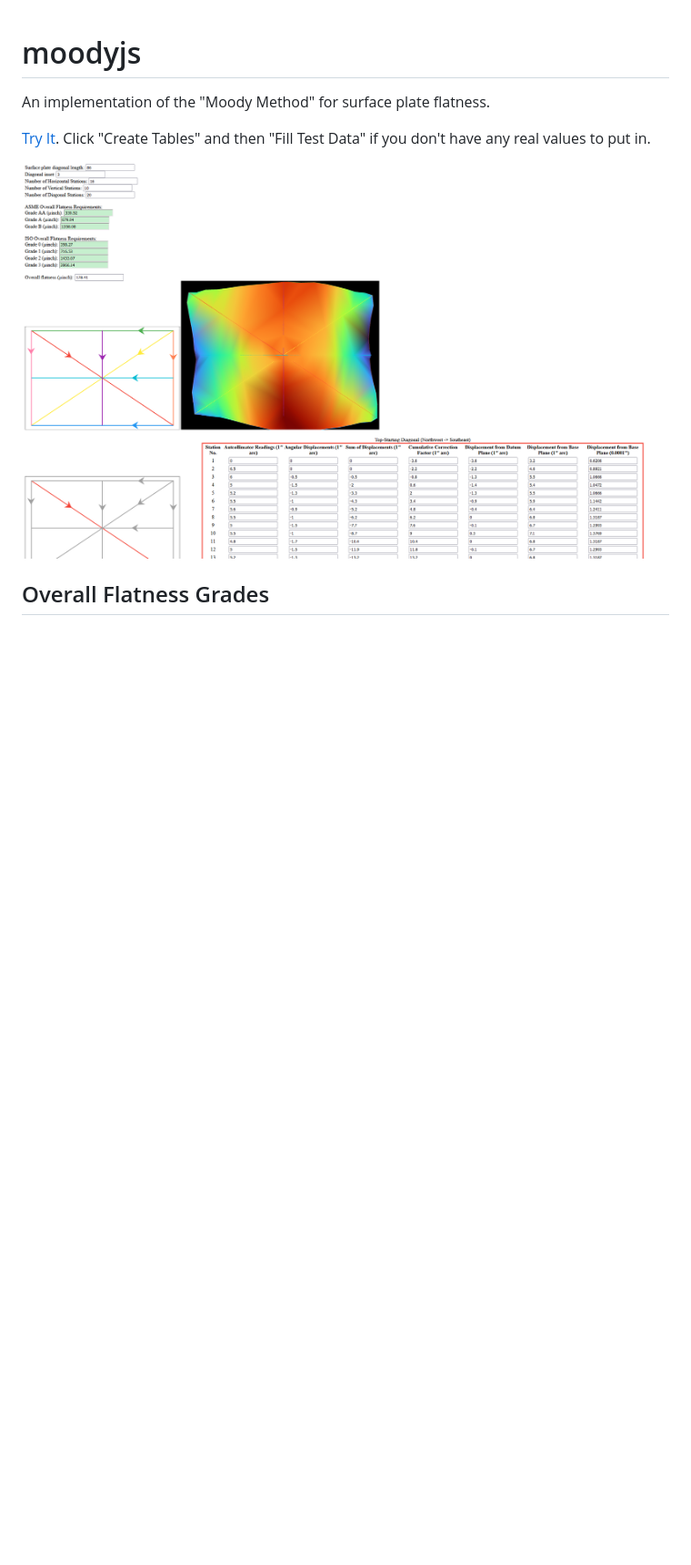
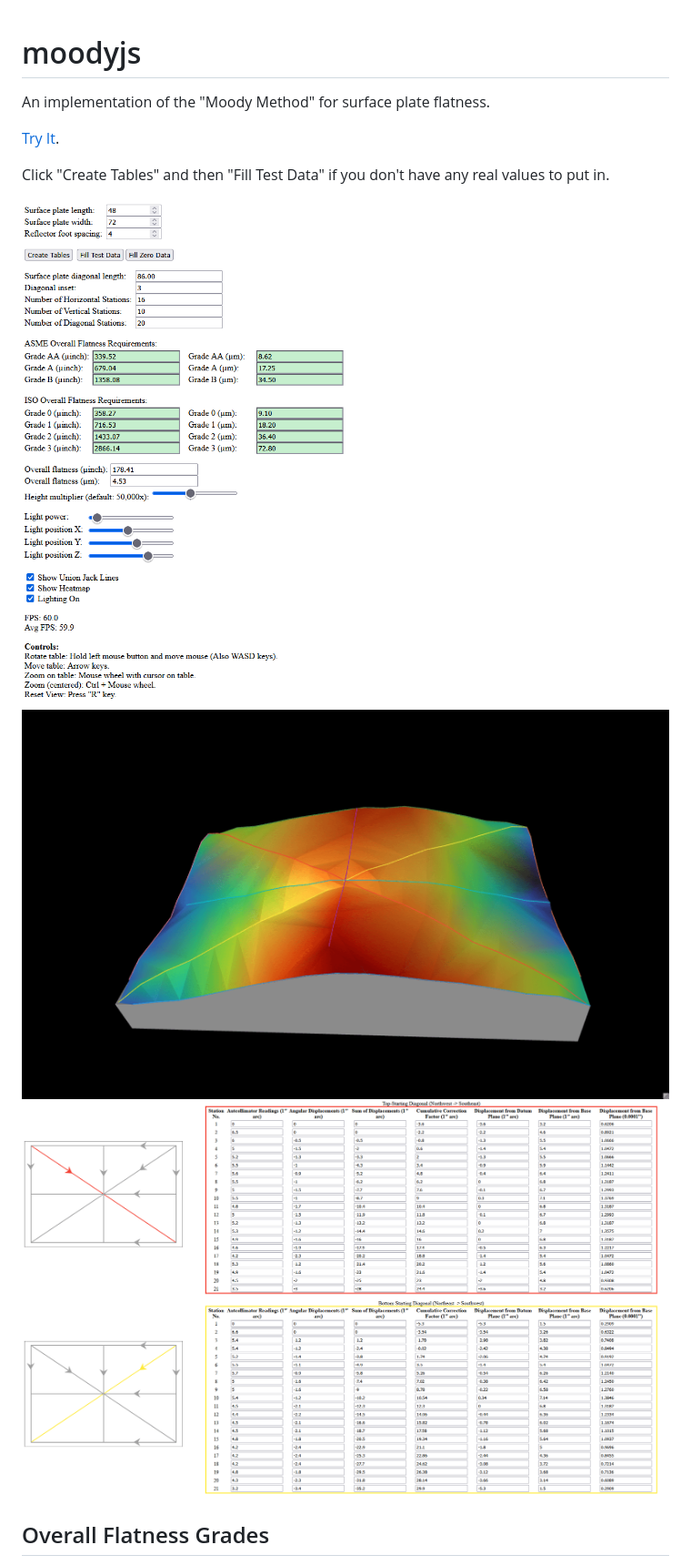
Before and after one commit to brcolow/moodyjs, a Markdown page: README.md, the part around the change printed below. Shown: that part at 91% size. Drawn GitHub-style; pictures changed too: screenshot1.png (added), screenshot2.png (added), screenshot3.png (added); blank space fills up the shorter version.

Commit message:
Update README screenshots, also minify Moody 1955 original paper (and add OCR).

```diff
--- a/README.md
+++ b/README.md
@@ -2,10 +2,13 @@
 
 An implementation of the "Moody Method" for surface plate flatness.
 
-[Try It](https://brcolow.github.io/moodyjs/). Click "Create Tables" and then "Fill Test Data" if you don't have any
-real values to put in.
+[Try It](https://brcolow.github.io/moodyjs/).
 
-![Screenshot](/screenshot.png?raw=true "Screenshot")
+Click "Create Tables" and then "Fill Test Data" if you don't have any real values to put in.
+
+![Screenshot showing overall table data](/screenshot1.png?raw=true "Screenshot showing overall table data")
+![Screenshot showing 3D table surface](/screenshot2.png?raw=true "Screenshot showing 3D table surface")
+![Screenshot showing first two data tables](/screenshot3.png?raw=true "Screenshot showing first two data tables")
 
 ## Overall Flatness Grades
 
```
Also changed, not shown: other parts of README.md (+2 -1 lines), 2 other files.
